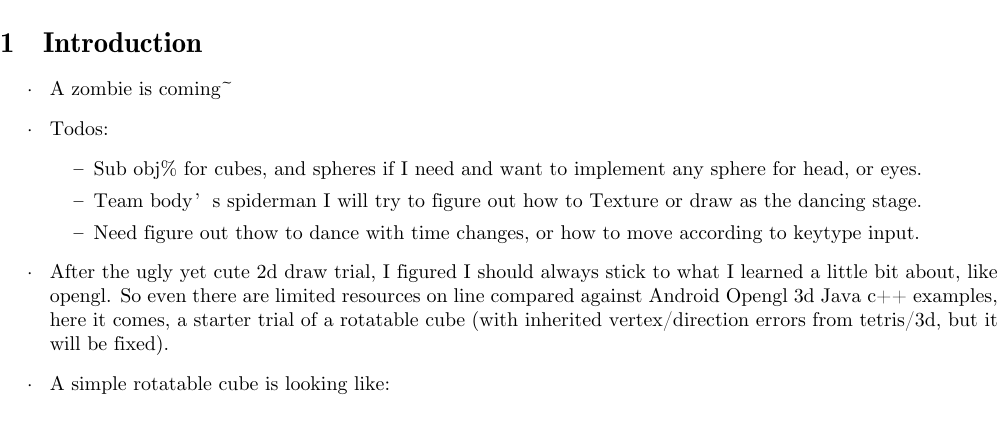
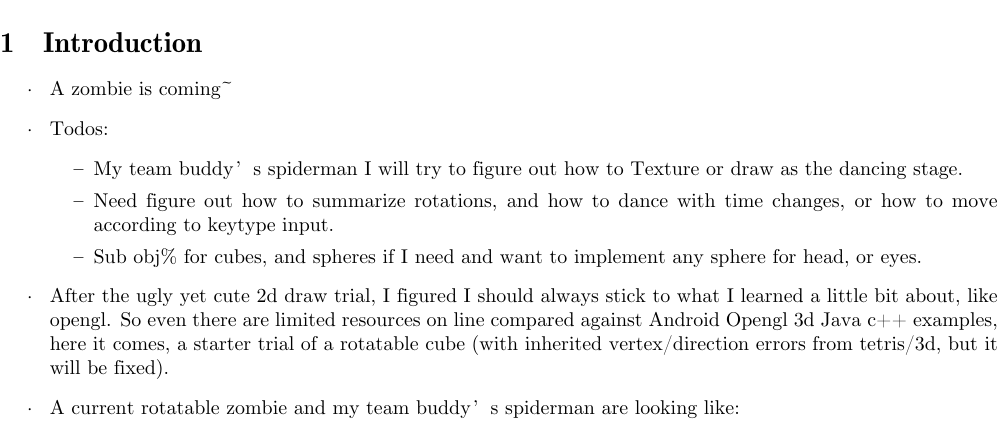
Before and after one commit to deepwaterooo/Programming-Language-Theory, a LaTeX document (readme.tex): part of page 1 of 4 before the commit and part of page 1 of 5 after it, cut so that both start at the same text. Compiled offline with XeLaTeX; a missing font is replaced by an installed copy or a similar font.

Commit message:
spiderman & zombie

```diff
--- a/readme.tex
+++ b/readme.tex
@@ -41,11 +41,11 @@
 \item A zombie is coming\textasciitilde{}
 \item Todos:
 \begin{itemize}
+\item My team buddy's spiderman I will try to figure out how to Texture or draw as the dancing stage.
+\item Need figure out how to summarize rotations, and how to dance with time changes, or how to move according to keytype input.
 \item Sub obj\% for cubes, and spheres if I need and want to implement any sphere for head, or eyes.
-\item Team body's spiderman I will try to figure out how to Texture or draw as the dancing stage.
-\item Need figure out thow to dance with time changes, or how to move according to keytype input.
 \end{itemize}
 \item After the ugly yet cute 2d draw trial, I figured I should always stick to what I learned a little bit about, like opengl. So even there are limited resources on line compared against Android Opengl 3d Java c++ examples, here it comes, a starter trial of a rotatable cube (with inherited vertex/direction errors from tetris/3d, but it will be fixed).
-\item A simple rotatable cube is looking like:
+\item A current rotatable zombie and my team buddy's spiderman are looking like:
 \end{itemize}
 
```
Also changed, not shown: pic/Screen Shot 2016-05-26 at 11.50.49 PM.png (added), pic/Screen_Shot_2016-05-26_at_8_47_47_PM.png (added), pic/Screen_Shot_2016-05-27_at_12_05_08_AM.png (added), readme.pdf, readme.tex (6 more changed lines), 2 other files.
